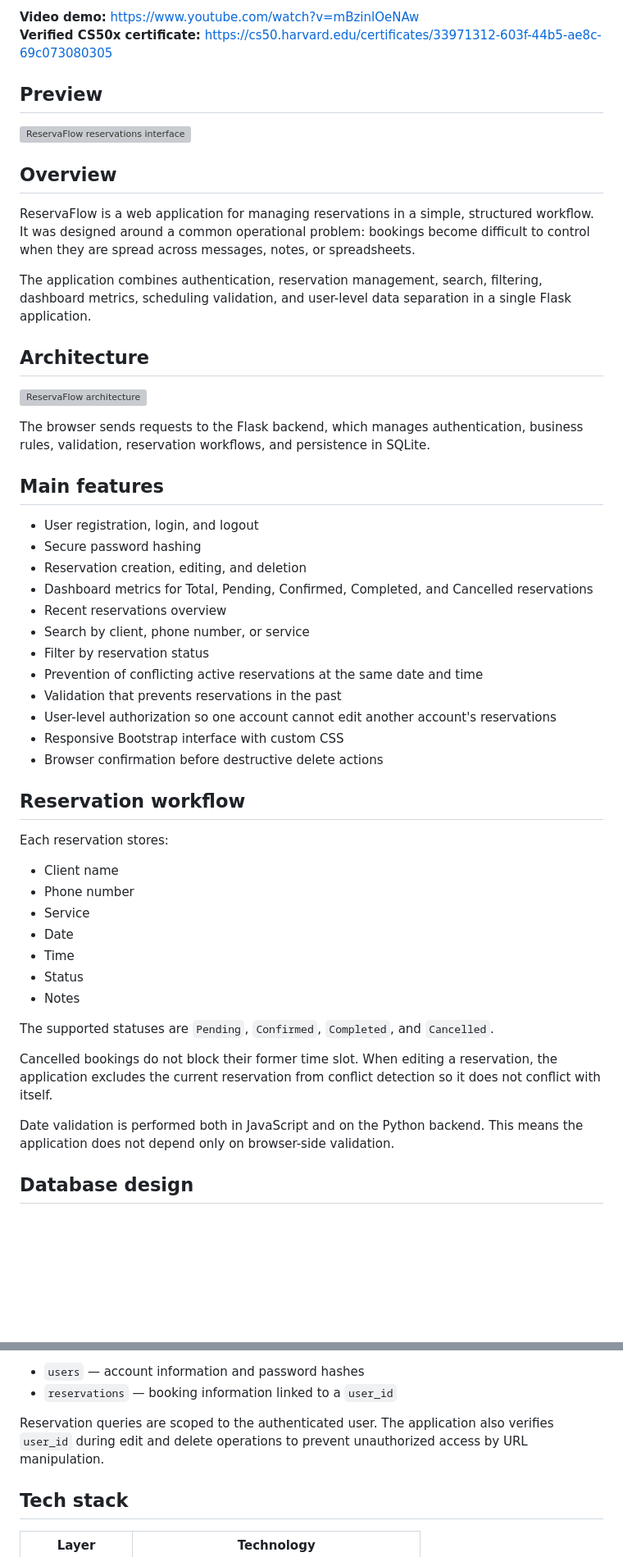
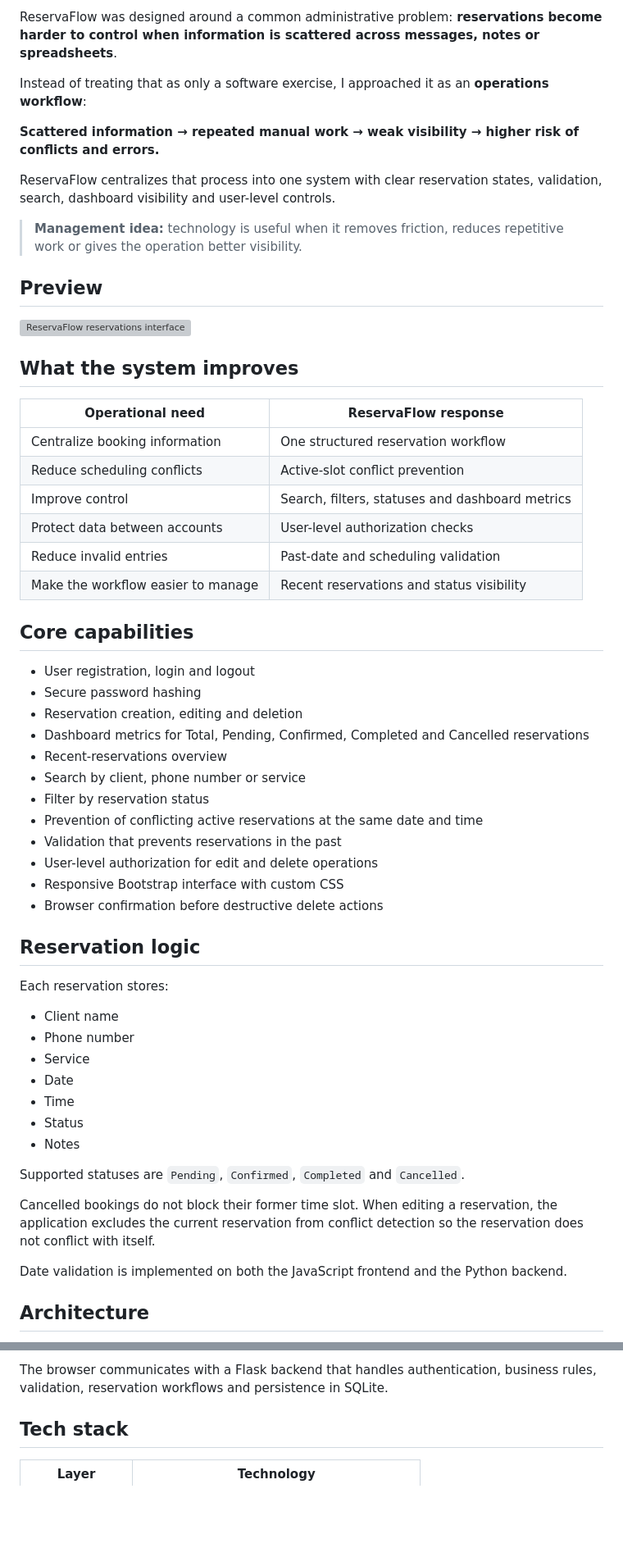
Before and after one commit to jtincovalverde/ReservaFlow, a Markdown page: README.md, 2 parts joined by grey strips. Shown at 82% size. Drawn GitHub-style; blank space fills up the shorter version; grey boxes are pictures that could not be loaded.

Commit message:
Reframe ReservaFlow around operational value and project evidence

```diff
--- a/README.md
+++ b/README.md
@@ -11,39 +14,45 @@ A full-stack reservation management web application built as my **CS50x Final Pr
 
-**Video demo:** https://www.youtube.com/watch?v=mBzinlOeNAw
-**Verified CS50x certificate:** https://cs50.harvard.edu/certificates/33971312-603f-44b5-ae8c-69c073080305
+ReservaFlow was designed around a common administrative problem: **reservations become harder to control when information is scattered across messages, notes or spreadsheets**.
+
+Instead of treating that as only a software exercise, I approached it as an **operations workflow**:
+
+**Scattered information → repeated manual work → weak visibility → higher risk of conflicts and errors.**
+
+ReservaFlow centralizes that process into one system with clear reservation states, validation, search, dashboard visibility and user-level controls.
+
+> **Management idea:** technology is useful when it removes friction, reduces repetitive work or gives the operation better visibility.
 
 ## Preview
 
 ![ReservaFlow reservations interface](assets/reservations.png)
 
-## Overview
+## What the system improves
 
-ReservaFlow is a web application for managing reservations in a simple, structured workflow. It was designed around a common operational problem: bookings become difficult to control when they are spread across messages, notes, or spreadsheets.
+| Operational need | ReservaFlow response |
+| --- | --- |
+| Centralize booking information | One structured reservation workflow |
+| Reduce scheduling conflicts | Active-slot conflict prevention |
+| Improve control | Search, filters, statuses and dashboard metrics |
+| Protect data between accounts | User-level authorization checks |
+| Reduce invalid entries | Past-date and scheduling validation |
+| Make the workflow easier to manage | Recent reservations and status visibility |
 
-The application combines authentication, reservation management, search, filtering, dashboard metrics, scheduling validation, and user-level data separation in a single Flask application.
+## Core capabilities
 
-## Architecture
-
-![ReservaFlow architecture](assets/architecture.svg)
-
-The browser sends requests to the Flask backend, which manages authentication, business rules, validation, reservation workflows, and persistence in SQLite.
-
-## Main features
-
-- User registration, login, and logout
+- User registration, login and logout
 - Secure password hashing
-- Reservation creation, editing, and deletion
-- Dashboard metrics for Total, Pending, Confirmed, Completed, and Cancelled reservations
-- Recent reservations overview
-- Search by client, phone number, or service
+- Reservation creation, editing and deletion
+- Dashboard metrics for Total, Pending, Confirmed, Completed and Cancelled reservations
+- Recent-reservations overview
+- Search by client, phone number or service
 - Filter by reservation status
 - Prevention of conflicting active reservations at the same date and time
 - Validation that prevents reservations in the past
-- User-level authorization so one account cannot edit another account's reservations
+- User-level authorization for edit and delete operations
 - Responsive Bootstrap interface with custom CSS
 - Browser confirmation before destructive delete actions
 
-## Reservation workflow
+## Reservation logic
 
 Each reservation stores:
 
@@ -55,11 +64,11 @@ Each reservation stores:
 - Status
 - Notes
 
-The supported statuses are `Pending`, `Confirmed`, `Completed`, and `Cancelled`.
+Supported statuses are `Pending`, `Confirmed`, `Completed` and `Cancelled`.
 
-Cancelled bookings do not block their former time slot. When editing a reservation, the application excludes the current reservation from conflict detection so it does not conflict with itself.
+Cancelled bookings do not block their former time slot. When editing a reservation, the application excludes the current reservation from conflict detection so the reservation does not conflict with itself.
 
-Date validation is performed both in JavaScript and on the Python backend. This means the application does not depend only on browser-side validation.
+Date validation is implemented on both the JavaScript frontend and the Python backend.
 
-## Database design
+## Architecture
 
@@ -67,8 +76,5 @@ ReservaFlow uses SQLite with two main tables:
 
-- `users` — account information and password hashes
-- `reservations` — booking information linked to a `user_id`
-
-Reservation queries are scoped to the authenticated user. The application also verifies `user_id` during edit and delete operations to prevent unauthorized access by URL manipulation.
+The browser communicates with a Flask backend that handles authentication, business rules, validation, reservation workflows and persistence in SQLite.
 
 ## Tech stack
 
```
Also changed, not shown: other parts of README.md (+39 -21 lines).
